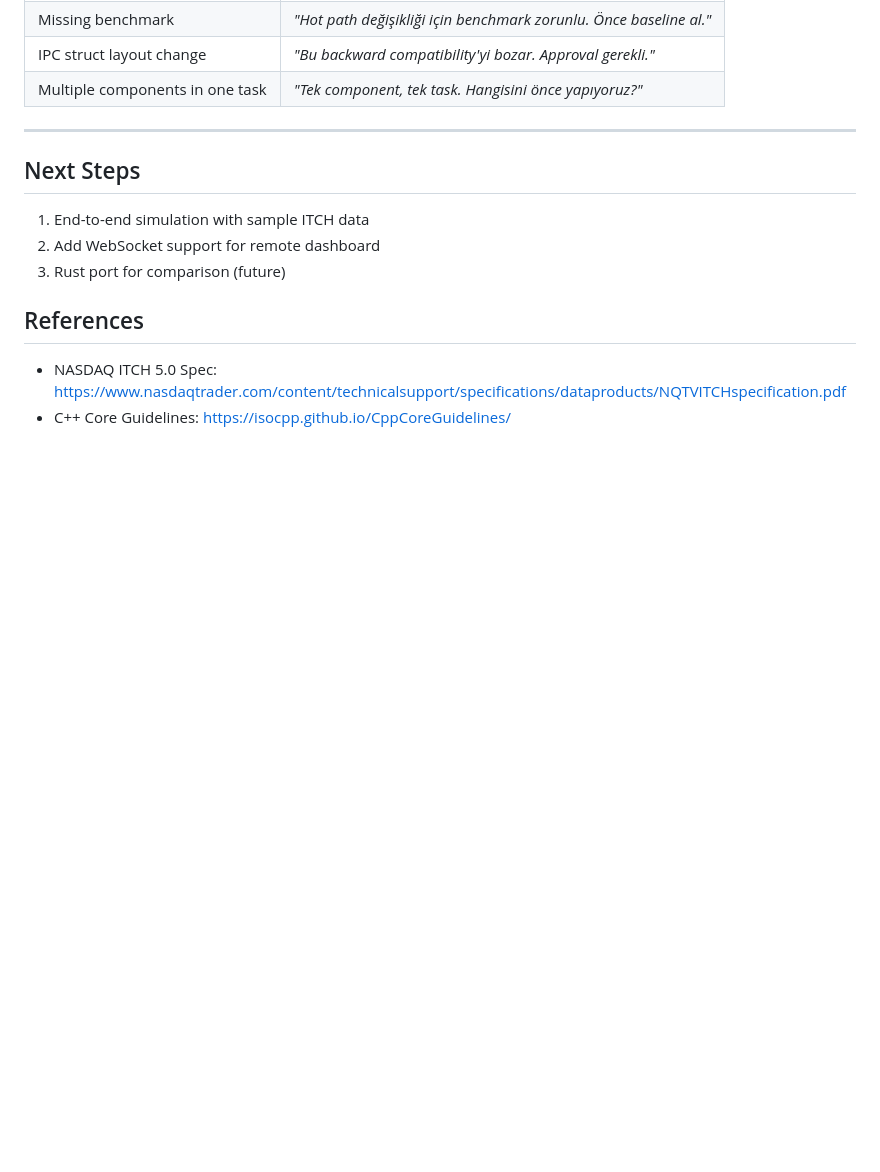
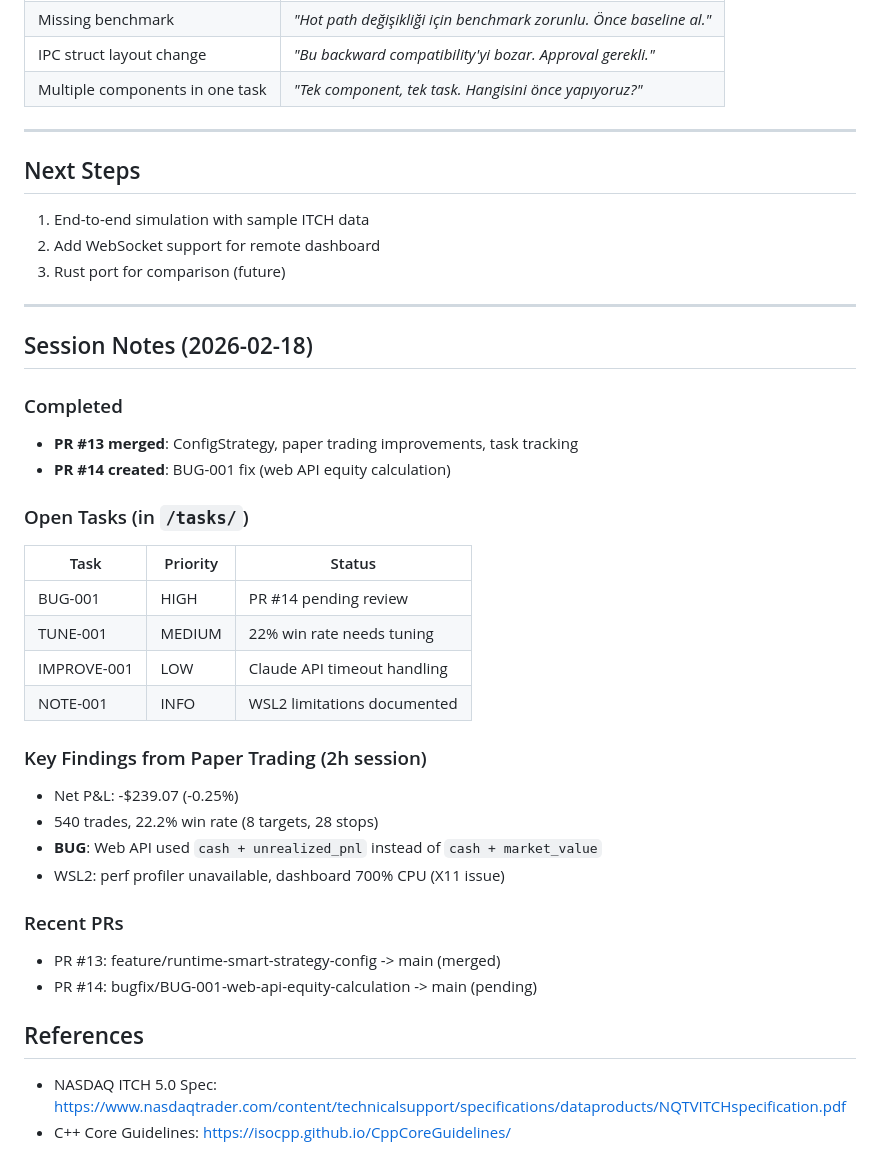
Before and after one commit to orhanveliesen/hft-trading-system, a Markdown page: CLAUDE.md, the part around the change. Drawn GitHub-style; blank space fills up the shorter version.

Commit message:
[DOCS] Update session notes with recent work summary
Developer: orhan <orhan@example.com>

```diff
--- a/CLAUDE.md
+++ b/CLAUDE.md
@@ -550,6 +550,32 @@ The trader engine uses shared memory for process lifecycle:
 2. Add WebSocket support for remote dashboard
 3. Rust port for comparison (future)
 
+---
+
+## Session Notes (2026-02-18)
+
+### Completed
+- **PR #13 merged**: ConfigStrategy, paper trading improvements, task tracking
+- **PR #14 created**: BUG-001 fix (web API equity calculation)
+
+### Open Tasks (in `/tasks/`)
+| Task | Priority | Status |
+|------|----------|--------|
+| BUG-001 | HIGH | PR #14 pending review |
+| TUNE-001 | MEDIUM | 22% win rate needs tuning |
+| IMPROVE-001 | LOW | Claude API timeout handling |
+| NOTE-001 | INFO | WSL2 limitations documented |
+
+### Key Findings from Paper Trading (2h session)
+- Net P&L: -$239.07 (-0.25%)
+- 540 trades, 22.2% win rate (8 targets, 28 stops)
+- **BUG**: Web API used `cash + unrealized_pnl` instead of `cash + market_value`
+- WSL2: perf profiler unavailable, dashboard 700% CPU (X11 issue)
+
+### Recent PRs
+- PR #13: feature/runtime-smart-strategy-config -> main (merged)
+- PR #14: bugfix/BUG-001-web-api-equity-calculation -> main (pending)
+
 ## References
 - NASDAQ ITCH 5.0 Spec: https://www.nasdaqtrader.com/content/technicalsupport/specifications/dataproducts/NQTVITCHspecification.pdf
 - C++ Core Guidelines: https://isocpp.github.io/CppCoreGuidelines/
```
